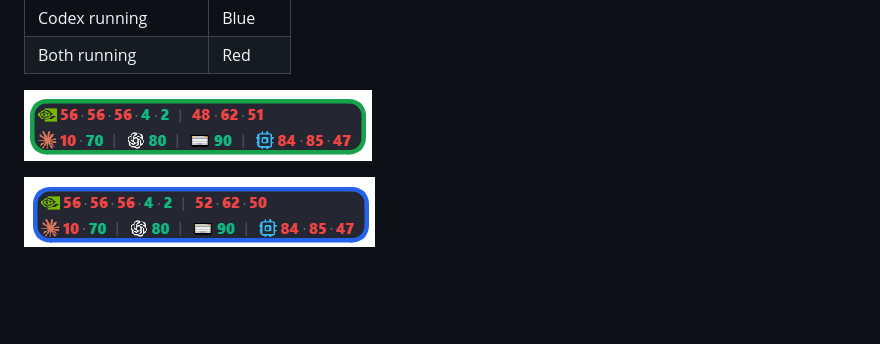
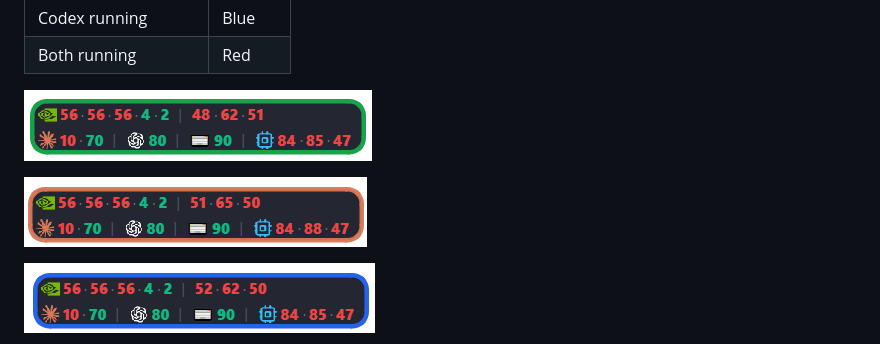
Before and after one commit to Tison6/codex-usage-floating-widget, a Markdown page: README_en.md, the part around the change. Drawn GitHub-style; pictures changed too: assets/capsule-claude.png (added); blank space fills up the shorter version.

```diff
--- a/README_en.md
+++ b/README_en.md
@@ -18,6 +18,8 @@ The two-row capsule summarizes quotas, battery levels, GPU memory, and server CP
 | Both running | Red |
 
 ![Idle capsule with a green border](assets/capsule-idle.png)
+
+![Claude Code activity with an orange border](assets/capsule-claude.png)
 
 ![Codex activity](assets/capsule-view.png)
 
```
Also changed, not shown: README.md (+2 -0 lines).
